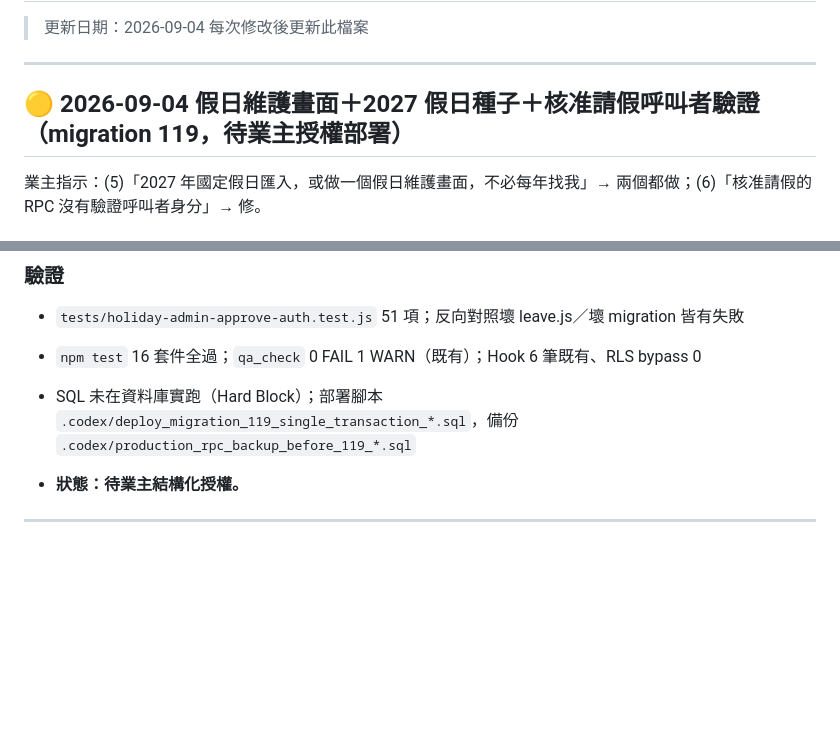
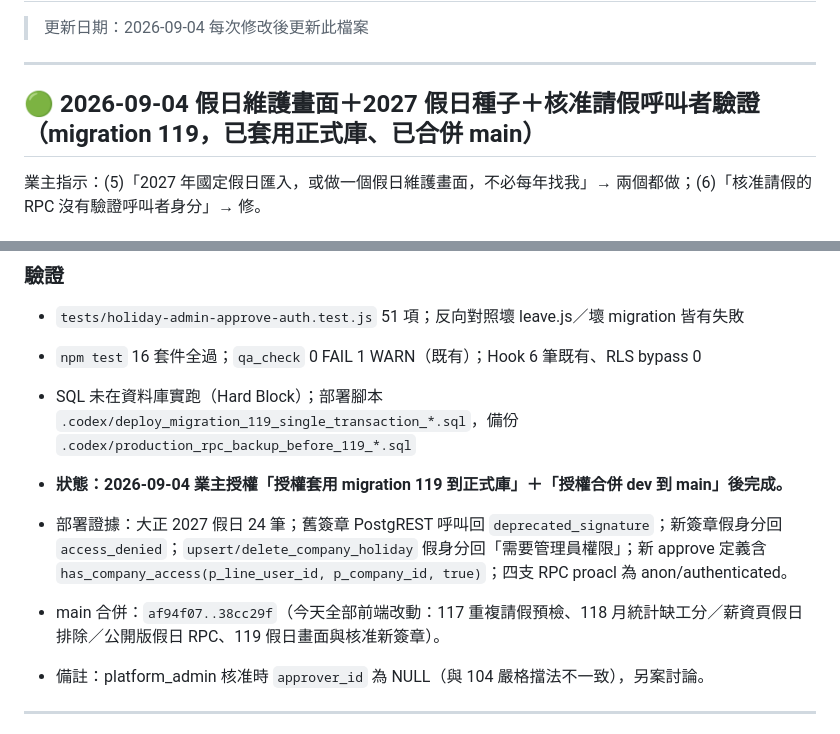
Before and after one commit to holaadam-tw/hr-attendance-liff, a Markdown page: docs/BUG_TRACKER.md, 2 parts joined by grey strips. Drawn GitHub-style; blank space fills up the shorter version.

Commit message:
docs: migration 119 已套用正式庫並合併 main，附驗證證據
Co-Authored-By: Claude Fable 5.1 <noreply@anthropic.com>

```diff
--- a/docs/BUG_TRACKER.md
+++ b/docs/BUG_TRACKER.md
@@ -5,7 +5,7 @@
 
 ---
 
-## 🟡 2026-09-04 假日維護畫面＋2027 假日種子＋核准請假呼叫者驗證（migration 119，**待業主授權部署**）
+## 🟢 2026-09-04 假日維護畫面＋2027 假日種子＋核准請假呼叫者驗證（migration 119，**已套用正式庫、已合併 main**）
 
 業主指示：(5)「2027 年國定假日匯入，或做一個假日維護畫面，不必每年找我」→ 兩個都做；(6)「核准請假的 RPC 沒有驗證呼叫者身分」→ 修。
 
@@ -20,7 +20,10 @@
 - `npm test` 16 套件全過；`qa_check` 0 FAIL 1 WARN（既有）；Hook 6 筆既有、RLS bypass 0
 - SQL 未在資料庫實跑（Hard Block）；部署腳本 `.codex/deploy_migration_119_single_transaction_*.sql`，備份 `.codex/production_rpc_backup_before_119_*.sql`
 
-- **狀態：待業主結構化授權。**
+- **狀態：2026-09-04 業主授權「授權套用 migration 119 到正式庫」＋「授權合併 dev 到 main」後完成。**
+- 部署證據：大正 2027 假日 24 筆；舊簽章 PostgREST 呼叫回 `deprecated_signature`；新簽章假身分回 `access_denied`；`upsert/delete_company_holiday` 假身分回「需要管理員權限」；新 approve 定義含 `has_company_access(p_line_user_id, p_company_id, true)`；四支 RPC proacl 為 anon/authenticated。
+- main 合併：`af94f07..38cc29f`（今天全部前端改動：117 重複請假預檢、118 月統計缺工分／薪資頁假日排除／公開版假日 RPC、119 假日畫面與核准新簽章）。
+- 備註：platform_admin 核准時 `approver_id` 為 NULL（與 104 嚴格擋法不一致），另案討論。
 
 ---
 
```
